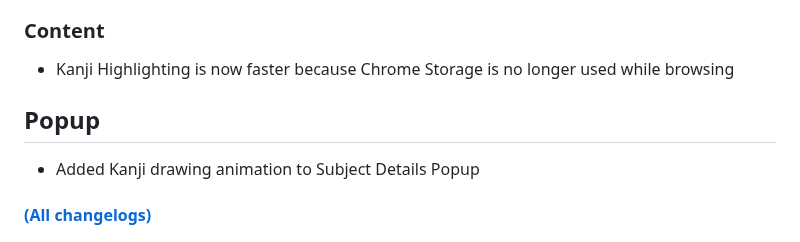
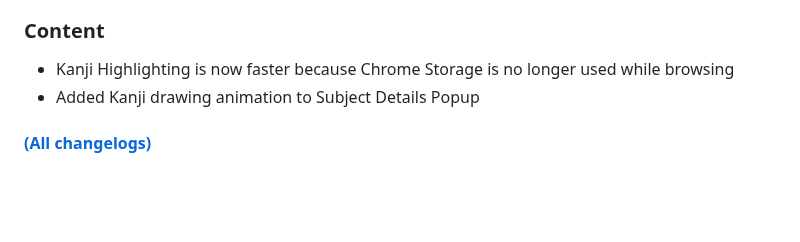
Before and after one commit to digas99/wanikani-kanji-highlighter, a Markdown page: README.md, the part around the change. Drawn GitHub-style; blank space fills up the shorter version.

```diff
--- a/README.md
+++ b/README.md
@@ -38,8 +38,6 @@ It works with any website, and provides detailed information about any kanji tha
 
 ### Content
 - Kanji Highlighting is now faster because Chrome Storage is no longer used while browsing
-
-## Popup
 - Added Kanji drawing animation to Subject Details Popup
 
 #### [(All changelogs)](CHANGELOG.md)
```
Also changed, not shown: images/plugins.png (added), 5 other files.
